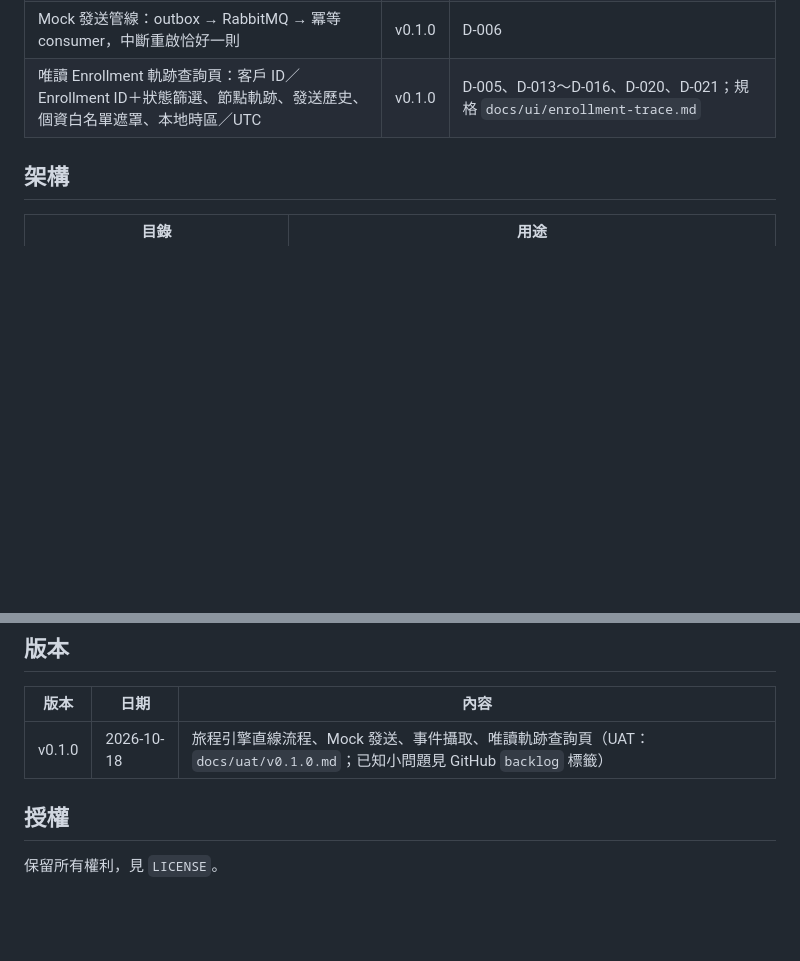
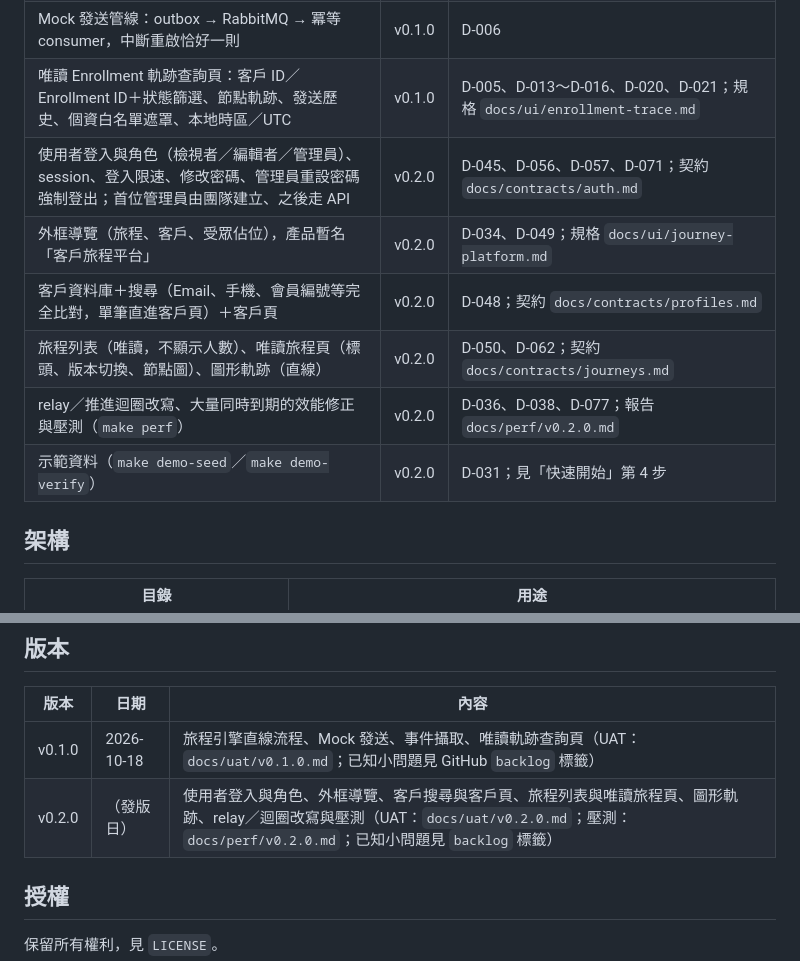
Before and after one commit to Marcus778899/Customer_data_platform, a Markdown page: README.md, 2 parts joined by grey strips. Drawn GitHub-style; blank space fills up the shorter version.

Commit message:
docs: README 補 v0.2.0 功能與版本

```diff
--- a/README.md
+++ b/README.md
@@ -29,6 +29,12 @@ Windows 請在 **Git Bash** 執行以下指令（Makefile 需要 sh；PowerShell
 | 旅程引擎直線流程：事件 → Enrollment → 等待 → 喚醒 → 發送 → 結束，可控時鐘、節點軌跡 | v0.1.0 | D-004；派發失敗退避重試，用完記錄放棄（D-024、D-026、D-027） |
 | Mock 發送管線：outbox → RabbitMQ → 冪等 consumer，中斷重啟恰好一則 | v0.1.0 | D-006 |
 | 唯讀 Enrollment 軌跡查詢頁：客戶 ID／Enrollment ID＋狀態篩選、節點軌跡、發送歷史、個資白名單遮罩、本地時區／UTC | v0.1.0 | D-005、D-013～D-016、D-020、D-021；規格 `docs/ui/enrollment-trace.md` |
+| 使用者登入與角色（檢視者／編輯者／管理員）、session、登入限速、修改密碼、管理員重設密碼強制登出；首位管理員由團隊建立、之後走 API | v0.2.0 | D-045、D-056、D-057、D-071；契約 `docs/contracts/auth.md` |
+| 外框導覽（旅程、客戶、受眾佔位），產品暫名「客戶旅程平台」 | v0.2.0 | D-034、D-049；規格 `docs/ui/journey-platform.md` |
+| 客戶資料庫＋搜尋（Email、手機、會員編號等完全比對，單筆直進客戶頁）＋客戶頁 | v0.2.0 | D-048；契約 `docs/contracts/profiles.md` |
+| 旅程列表（唯讀，不顯示人數）、唯讀旅程頁（標頭、版本切換、節點圖）、圖形軌跡（直線） | v0.2.0 | D-050、D-062；契約 `docs/contracts/journeys.md` |
+| relay／推進迴圈改寫、大量同時到期的效能修正與壓測（`make perf`） | v0.2.0 | D-036、D-038、D-077；報告 `docs/perf/v0.2.0.md` |
+| 示範資料（`make demo-seed`／`make demo-verify`） | v0.2.0 | D-031；見「快速開始」第 4 步 |
 
 ## 架構
 
@@ -52,6 +58,7 @@ Windows 請在 **Git Bash** 執行以下指令（Makefile 需要 sh；PowerShell
 | 版本 | 日期 | 內容 |
 |---|---|---|
 | v0.1.0 | 2026-10-18 | 旅程引擎直線流程、Mock 發送、事件攝取、唯讀軌跡查詢頁（UAT：`docs/uat/v0.1.0.md`；已知小問題見 GitHub `backlog` 標籤） |
+| v0.2.0 | （發版日） | 使用者登入與角色、外框導覽、客戶搜尋與客戶頁、旅程列表與唯讀旅程頁、圖形軌跡、relay／迴圈改寫與壓測（UAT：`docs/uat/v0.2.0.md`；壓測：`docs/perf/v0.2.0.md`；已知小問題見 `backlog` 標籤） |
 
 ## 授權
 
```
